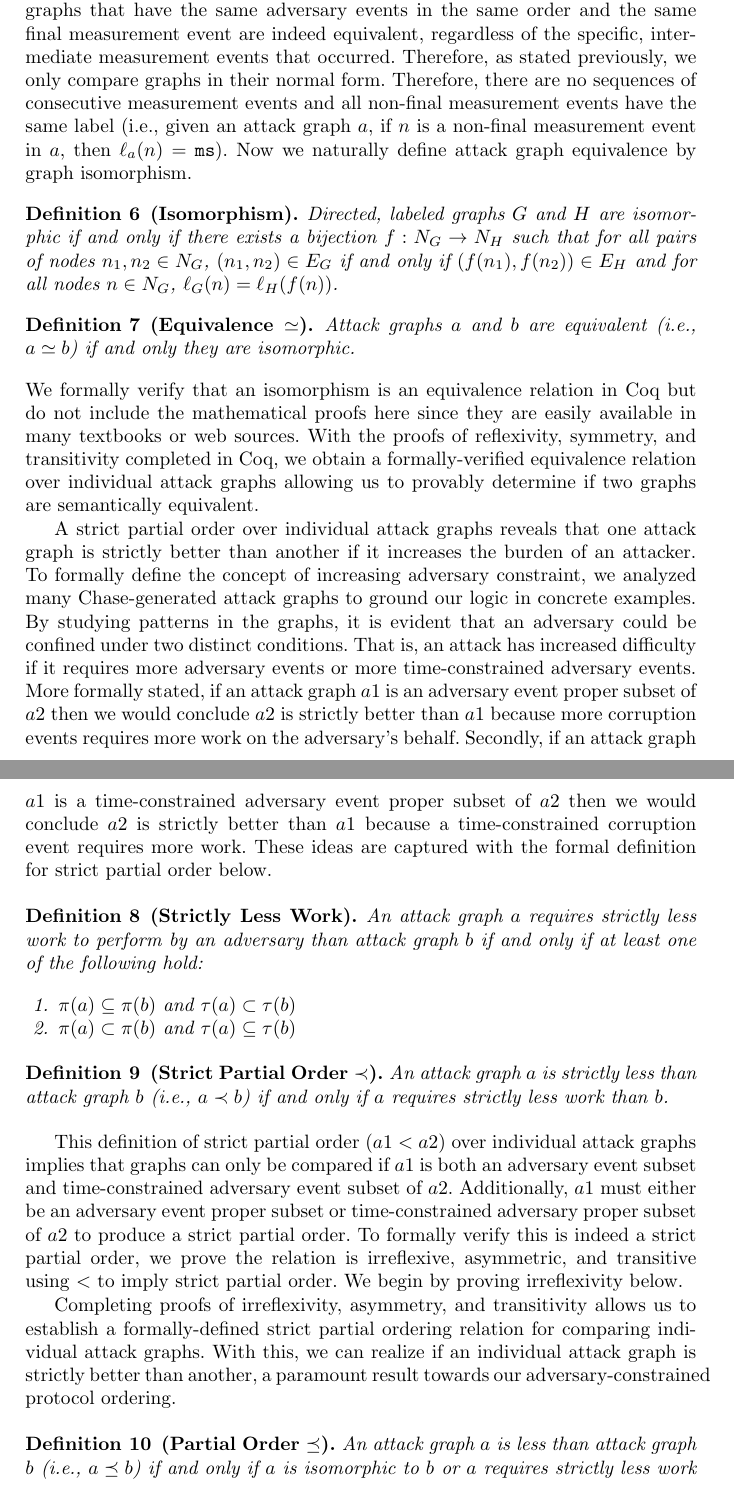
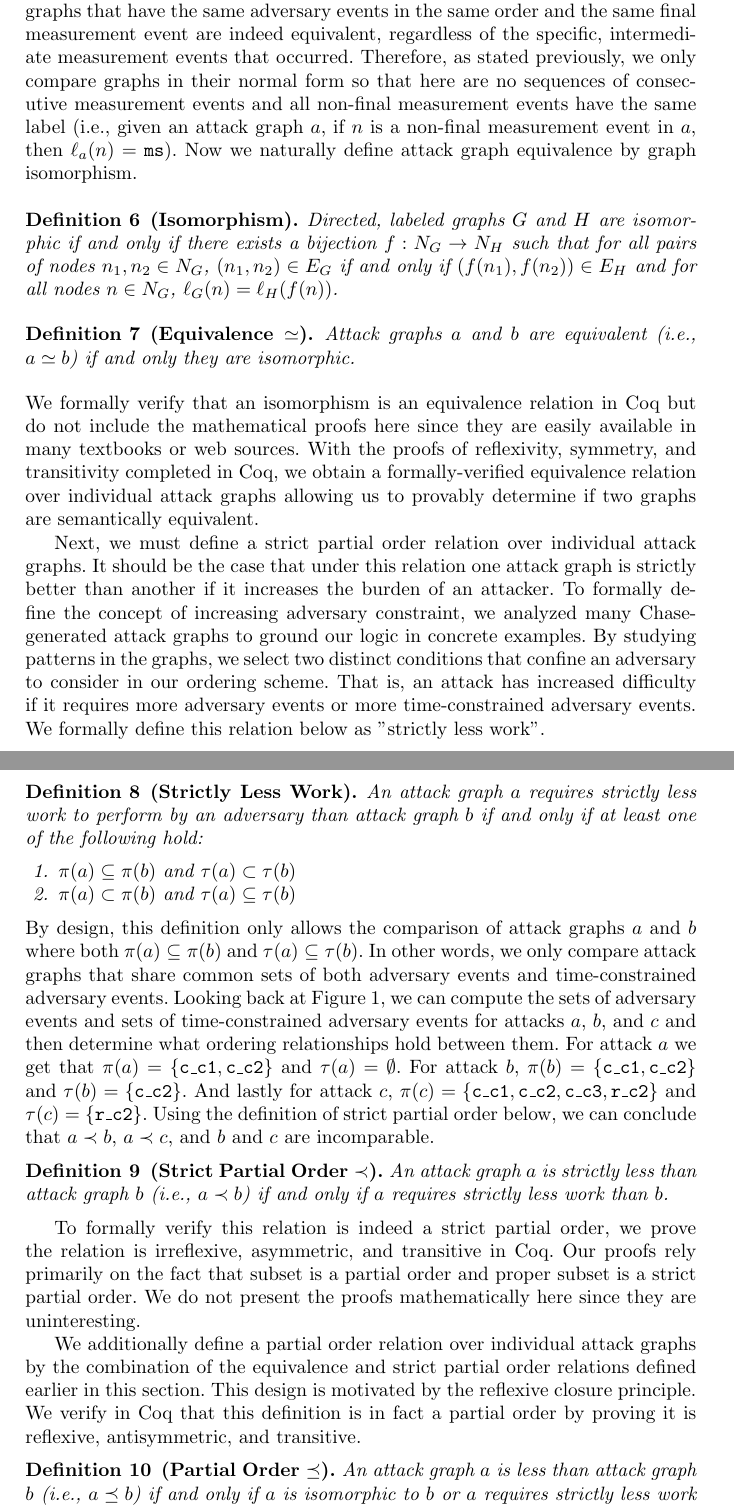
Before and after one commit to ku-sldg/fm24, a LaTeX thesis (fm24.tex): two parts of pages 9 and 10 of 19, joined at a grey line, cut so that both start at the same text. Compiled offline with pdfLaTeX.

Commit message:
ordering individual

```diff
--- a/fm24.tex
+++ b/fm24.tex
@@ -304,7 +304,7 @@ As previously alluded to, time constraints escalate difficulty. That is, we assu
 \noindent It is worth noting that by definition, every time-constrained adversary event is itself an adversary event and therefore $\tau(a) \subseteq \pi(a)$ for every attack graph $a$.
 
 
-With these preliminary definitions in place, we can now describe our proposed order relations. We wish to say two individual attack graphs are equivalent if they are semantically equivalent. Defining equivalence in this way ensures graphs that have the same adversary events in the same order and the same final measurement event are indeed equivalent, regardless of the specific, intermediate measurement events that occurred. Therefore, as stated previously, we only compare graphs in their normal form. Therefore, there are no sequences of consecutive measurement events and all non-final measurement events have the same label (i.e., given an attack graph $a$, if $n$ is a non-final measurement event in $a$, then $\ell_a(n) = \texttt{ms}$). Now we naturally define attack graph equivalence by graph isomorphism.
+With these preliminary definitions in place, we can now describe our proposed ordering relations. We wish to say two individual attack graphs are equivalent if they are semantically equivalent. Defining equivalence in this way ensures graphs that have the same adversary events in the same order and the same final measurement event are indeed equivalent, regardless of the specific, intermediate measurement events that occurred. Therefore, as stated previously, we only compare graphs in their normal form so that here are no sequences of consecutive measurement events and all non-final measurement events have the same label (i.e., given an attack graph $a$, if $n$ is a non-final measurement event in $a$, then $\ell_a(n) = \texttt{ms}$). Now we naturally define attack graph equivalence by graph isomorphism.
 
 
 \begin{definition}[Isomorphism]
@@ -320,7 +320,7 @@ With these preliminary definitions in place, we can now describe our proposed or
 \noindent We formally verify that an isomorphism is an equivalence relation in Coq but do not include the mathematical proofs here since they are easily available in many textbooks or web sources. With the proofs of reflexivity, symmetry, and transitivity completed in Coq, we obtain a formally-verified equivalence relation over individual attack graphs allowing us to provably determine if two graphs are semantically equivalent.
 
 
-A strict partial order over individual attack graphs reveals that one attack graph is strictly better than another if it increases the burden of an attacker. To formally define the concept of increasing adversary constraint, we analyzed many Chase-generated attack graphs to ground our logic in concrete examples. By studying patterns in the graphs, it is evident that an adversary could be confined under two distinct conditions. That is, an attack has increased difficulty if it requires more adversary events or more time-constrained adversary events. More formally stated, if an attack graph $a1$ is an adversary event proper subset of $a2$ then we would conclude $a2$ is strictly better than $a1$ because more corruption events requires more work on the adversary's behalf. Secondly, if an attack graph $a1$ is a time-constrained adversary event proper subset of $a2$ then we would conclude $a2$ is strictly better than $a1$ because a time-constrained corruption event requires more work. These ideas are captured with the formal definition for strict partial order below.
+Next, we must define a strict partial order relation over individual attack graphs. It should be the case that under this relation one attack graph is strictly better than another if it increases the burden of an attacker. To formally define the concept of increasing adversary constraint, we analyzed many Chase-generated attack graphs to ground our logic in concrete examples. By studying patterns in the graphs, we select two distinct conditions that confine an adversary to consider in our ordering scheme. That is, an attack has increased difficulty if it requires more adversary events or more time-constrained adversary events. We formally define this relation below as "strictly less work".
 
 \begin{definition}[Strictly Less Work]
   An attack graph $a$ requires strictly less work to perform by an adversary than attack graph $b$ if and only if at least one of the following hold:
@@ -333,11 +333,13 @@ A strict partial order over individual attack graphs reveals that one attack gra
 \end{enumerate}
 \end{definition}
 
+\noindent By design, this definition only allows the comparison of attack graphs $a$ and $b$ where both $\pi(a) \subseteq \pi(b)$ and $\tau(a) \subseteq \tau(b)$. In other words, we only compare attack graphs that share common sets of both adversary events and time-constrained adversary events. Looking back at Figure 1, we can compute the sets of adversary events and sets of time-constrained adversary events for attacks $a$, $b$, and $c$ and then determine what ordering relationships hold between them. For attack $a$ we get that $\pi(a) = \{ \texttt{c\_c1}, \texttt{c\_c2} \}$ and $\tau(a) = \emptyset$. For attack $b$, $\pi(b) = \{ \texttt{c\_c1}, \texttt{c\_c2} \}$ and $\tau(b) = \{ \texttt{c\_c2} \}$. And lastly for attack $c$, $\pi(c) = \{ \texttt{c\_c1}, \texttt{c\_c2}, \texttt{c\_c3}, \texttt{r\_c2} \}$ and $\tau(c) = \{ \texttt{r\_c2} \}$. Using the definition of strict partial order below, we can conclude that $a \prec b$, $a \prec c$, and $b$ and $c$ are incomparable.
+
 \begin{definition}[Strict Partial Order $\prec$]
     An attack graph $a$ is strictly less than attack graph $b$ (i.e., $a \prec b$) if and only if $a$ requires strictly less work than $b$.
 \end{definition}
 
-This definition of strict partial order ($a1 < a2$) over individual attack graphs implies that graphs can only be compared if $a1$ is both an adversary event subset and time-constrained adversary event subset of $a2$. Additionally, $a1$ must either be an adversary event proper subset or time-constrained adversary proper subset of $a2$ to produce a strict partial order. To formally verify this is indeed a strict partial order, we prove the relation is irreflexive, asymmetric, and transitive using $<$ to imply strict partial order. We begin by proving irreflexivity below.
+To formally verify this relation is indeed a strict partial order, we prove the relation is irreflexive, asymmetric, and transitive in Coq. Our proofs rely primarily on the fact that subset is a partial order and proper subset is a strict partial order. We do not present the proofs mathematically here since they are uninteresting.
 
 
 % \begin{theorem}[Irreflexivity of Strict Partial Order]
@@ -373,8 +375,7 @@ This definition of strict partial order ($a1 < a2$) over individual attack graph
 %    In all cases, we either have that the set of adversary events of $g1$ is a subset of the set of adversary events of $g3$ or the set of the time-constrained adversary events of $g1$ is a subset of time-constrained adversary events of $g3$. Then, either the set of adversary events of $g1$ is a proper subset of the set of adversary events of $g3$ or the set of the time-constrained adversary events of $g1$ is a proper subset of time-constrained adversary events of $g3$. Therefore, $g1$ is strictly less than $g3$.
 % \end{proof}
 
-Completing proofs of irreflexivity, asymmetry, and transitivity allows us to establish a formally-defined strict partial ordering relation for comparing individual attack graphs. With this, we can realize if an individual attack graph is strictly better than another, a paramount result towards our adversary-constrained protocol ordering.
-
+We additionally define a partial order relation over individual attack graphs by the combination of the equivalence and strict partial order relations defined earlier in this section. This design is motivated by the reflexive closure principle. We verify in Coq that this definition is in fact a partial order by proving it is reflexive, antisymmetric, and transitive.
 
 \begin{definition}[Partial Order $\preceq$]
   An attack graph $a$ is less than attack graph $b$ (i.e., $a \preceq b$) if and only if $a$ is isomorphic to $b$ or $a$ requires strictly less work than $b$ (i.e., $a \simeq b$ or $a \prec b$).
```
